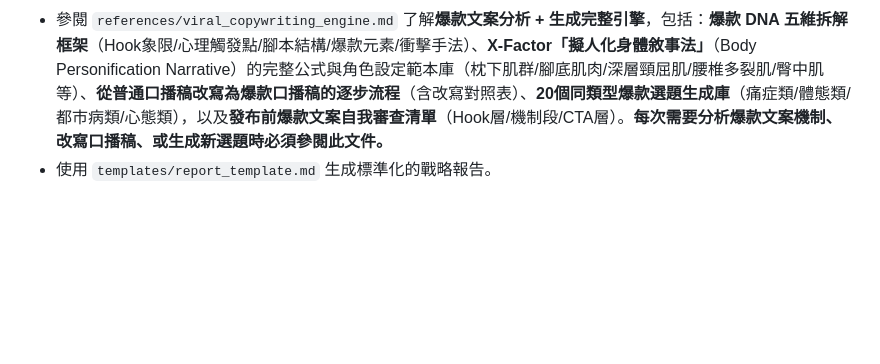
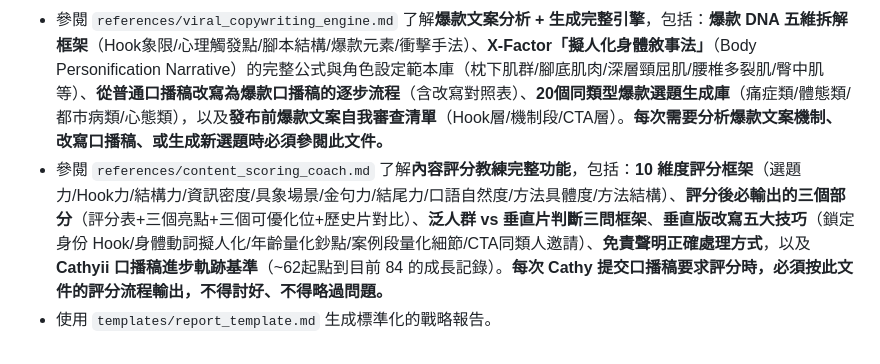
Before and after one commit to cozyii0521/life.guide007, a Markdown page: skills/ip-fortune-strategist/SKILL.md, the part around the change. Drawn GitHub-style; blank space fills up the shorter version.

Commit message:
feat: Add content_scoring_coach.md — 內容評分教練（10維度評分框架 + 垂直版改寫五大技巧）

```diff
--- a/skills/ip-fortune-strategist/SKILL.md
+++ b/skills/ip-fortune-strategist/SKILL.md
@@ -46,4 +46,5 @@ description: 結合中西命理（八字、紫微、占星、靈數）為個人
 - 參閱 `references/advanced_content_system.md` 了解進階內容策略完整系統，包括：**數據驅動 Reels 優化**（指標診斷公式）、**高流量口播三大支柱**（感染力/本真魅力/情景設計）、**跨平台降維打擊策略**（蟬媽媽工具使用 + 帳號兩層拆解法）、**Hook 12 種公式**（提問/數字/懸念/反常識等）、**知識乾貨六大公式**（行業解釋/實用技巧/問題解決/案例分析/對比分析/清單盤點）、**多維度人設黃金三角**（專業/個性/價值觀三標籤）、**IG 信任漏斗四層架構**（Reels/Feed/Stories/DM）、**畫面感文案五大技巧**（五感描述/用詞技巧/比喻聯想/說人話/具像故事），以及 **Cathyii 發布前完整自我檢查清單 v2.0**（Hook層/內容結構層/人設層/CTA層/視覺層）。**每次生成 Reels 腳本、規劃內容策略或評估口播稿時必須參閱此文件。**
 - 參閱 `references/cathyii_reels_diagnosis.md` 了解 Cathyii 帳號真實數據診斷的核心洞察，包括：**爆紅 Reels 的五個 DNA**（足弓重建 31.8K 案例拆解）、**六大失敗模式**（Hook 認知負荷過高/心態類受眾預期偏差/視覺與文案割裂/邏輯鏈條太長/視覺審美疲勞/CTA 誘餌重疊）、**演算法冷卻期診斷與應對策略**、**泛人群 vs 泛垂直深度對比**、**高互動低播放診斷**、**IG Stories 完整攻略**（高流量公式/三大心法/三大內容公式/轉化4步公式/5大扼殺流量錯誤）、**三大爆款元素**（盲盒/驗證解密/意外），以及 **Cathyii 已用 CTA 誘餌清單**（避免重複）。**每次診斷流量問題、分析 Reels 表現或設計 CTA 時必須參閱此文件。**
 - 參閱 `references/viral_copywriting_engine.md` 了解**爆款文案分析 + 生成完整引擎**，包括：**爆款 DNA 五維拆解框架**（Hook象限/心理觸發點/腳本結構/爆款元素/衝擊手法）、**X-Factor「擬人化身體敘事法」**（Body Personification Narrative）的完整公式與角色設定範本庫（枕下肌群/腳底肌肉/深層頸屈肌/腰椎多裂肌/臀中肌等）、**從普通口播稿改寫為爆款口播稿的逐步流程**（含改寫對照表）、**20個同類型爆款選題生成庫**（痛症類/體態類/都市病類/心態類），以及**發布前爆款文案自我審查清單**（Hook層/機制段/CTA層）。**每次需要分析爆款文案機制、改寫口播稿、或生成新選題時必須參閱此文件。**
+- 參閱 `references/content_scoring_coach.md` 了解**內容評分教練完整功能**，包括：**10 維度評分框架**（選題力/Hook力/結構力/資訊密度/具象場景/金句力/結尾力/口語自然度/方法具體度/方法結構）、**評分後必輸出的三個部分**（評分表+三個亮點+三個可優化位+歷史片對比）、**泛人群 vs 垂直片判斷三問框架**、**垂直版改寫五大技巧**（鎖定身份 Hook/身體動詞擬人化/年齡量化鈔點/案例段量化細節/CTA同類人邀請）、**免責聲明正確處理方式**，以及 **Cathyii 口播稿進步軌跡基準**（~62起點到目前 84 的成長記錄）。**每次 Cathy 提交口播稿要求評分時，必須按此文件的評分流程輸出，不得討好、不得略過問題。**
 - 使用 `templates/report_template.md` 生成標準化的戰略報告。
```
Also changed, not shown: 1 other file.
